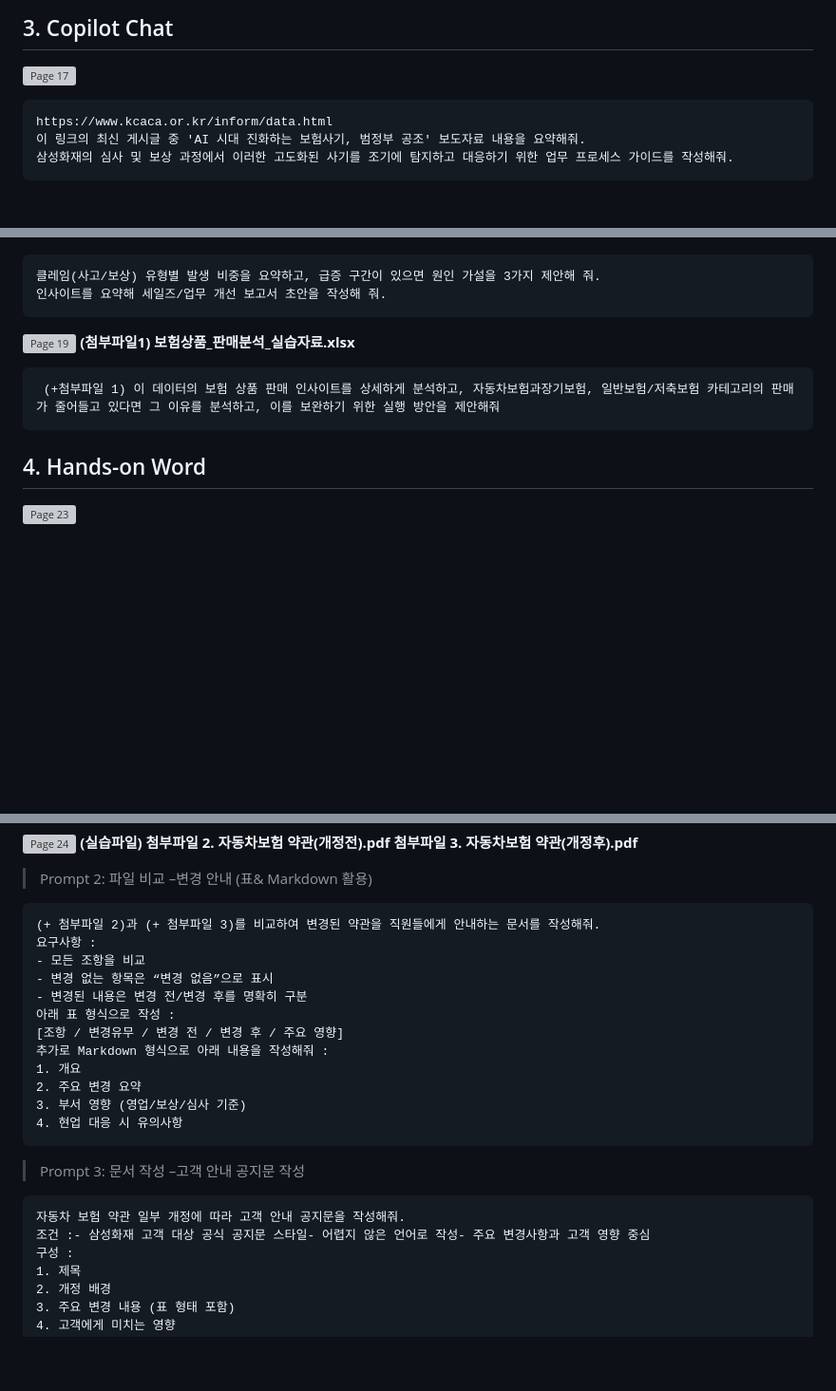
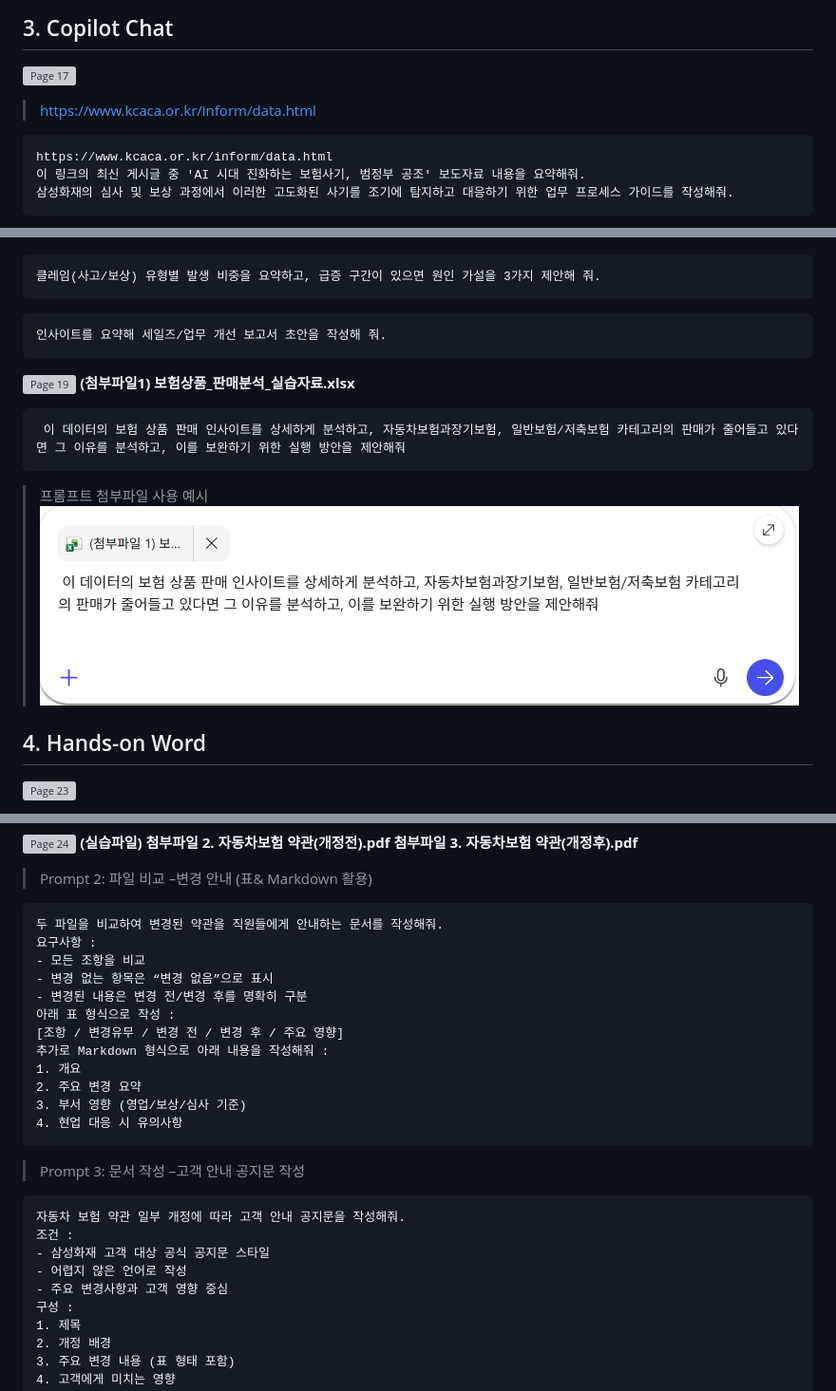
Before and after one commit to aiasdd/SFire, a Markdown page: Labs.md, 3 parts joined by grey strips. Shown at 95% size. Drawn GitHub-style; pictures changed too: image-1.png (added); blank space fills up the shorter version; grey boxes are pictures that could not be loaded.

````diff
--- a/Labs.md
+++ b/Labs.md
@@ -12,6 +12,7 @@
 ## 3. Copilot Chat
 
 ![Page 17](Media/page-017.png)
+> https://www.kcaca.or.kr/inform/data.html
 
 ```
 https://www.kcaca.or.kr/inform/data.html
@@ -21,14 +22,20 @@ https://www.kcaca.or.kr/inform/data.html
 ![Page 18](Media/page-018.png)
 ```
 클레임(사고/보상) 유형별 발생 비중을 요약하고, 급증 구간이 있으면 원인 가설을 3가지 제안해 줘.
+```
+```
 인사이트를 요약해 세일즈/업무 개선 보고서 초안을 작성해 줘.
 ```
+
 ![Page 19](Media/page-019.png)
 **(첨부파일1) 보험상품_판매분석_실습자료.xlsx**
+```
+ 이 데이터의 보험 상품 판매 인사이트를 상세하게 분석하고, 자동차보험과장기보험, 일반보험/저축보험 카테고리의 판매가 줄어들고 있다면 그 이유를 분석하고, 이를 보완하기 위한 실행 방안을 제안해줘
+```
 
-```
- (+첨부파일 1) 이 데이터의 보험 상품 판매 인사이트를 상세하게 분석하고, 자동차보험과장기보험, 일반보험/저축보험 카테고리의 판매가 줄어들고 있다면 그 이유를 분석하고, 이를 보완하기 위한 실행 방안을 제안해줘
-```
+> 프롬프트 첨부파일 사용 예시
+![alt text](image-1.png)
+
 ## 4. Hands-on Word
 
 ![Page 23](Media/page-023.png)
@@ -54,7 +61,7 @@ https://www.kcaca.or.kr/inform/data.html
 
 > Prompt 2: 파일 비교 –변경 안내 (표& Markdown 활용)
 ```
-(+ 첨부파일 2)과 (+ 첨부파일 3)를 비교하여 변경된 약관을 직원들에게 안내하는 문서를 작성해줘.
+두 파일을 비교하여 변경된 약관을 직원들에게 안내하는 문서를 작성해줘.
 요구사항 :
 - 모든 조항을 비교
 - 변경 없는 항목은 “변경 없음”으로 표시
@@ -67,10 +74,14 @@ https://www.kcaca.or.kr/inform/data.html
 3. 부서 영향 (영업/보상/심사 기준)
 4. 현업 대응 시 유의사항
 ```
+
 > Prompt 3: 문서 작성 –고객 안내 공지문 작성
 ```
 자동차 보험 약관 일부 개정에 따라 고객 안내 공지문을 작성해줘.
-조건 :- 삼성화재 고객 대상 공식 공지문 스타일- 어렵지 않은 언어로 작성- 주요 변경사항과 고객 영향 중심
+조건 :
+- 삼성화재 고객 대상 공식 공지문 스타일
+- 어렵지 않은 언어로 작성
+- 주요 변경사항과 고객 영향 중심
 구성 :
 1. 제목
 2. 개정 배경
````
Also changed, not shown: other parts of Labs.md (+17 -0 lines), image-2.png (added), image-3.png (added), image.png (added), 1 other file.
